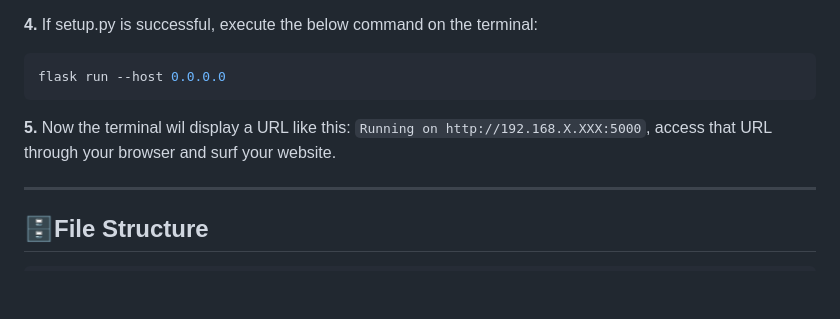
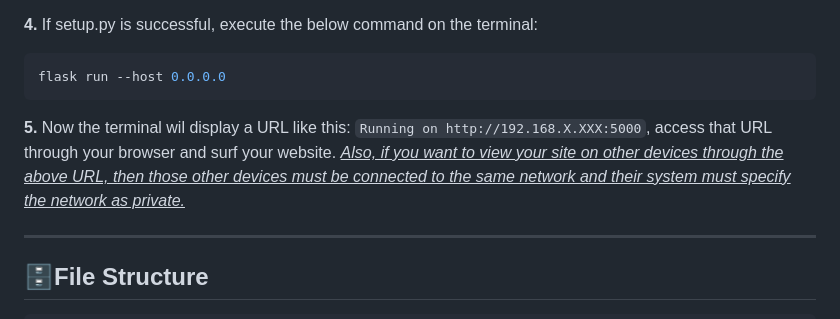
Before and after one commit to saksham-joshi/Tweet-Analyzer, a Markdown page: README.md, the part around the change. GitHub-like rendering; blank space fills up the shorter version.

Commit message:
Added:  more precise info about execution

````diff
--- a/README.md
+++ b/README.md
@@ -25,6 +25,7 @@
 flask run --host 0.0.0.0
 ```
 **5.** Now the terminal wil display a URL like this: ```Running on http://192.168.X.XXX:5000```, access that URL through your browser and surf your website.
+<u> *Also, if you want to view your site on other devices through the above URL, then those other devices must be connected to the same network and their system must specify the network as private.* </u>
 
 ---
 ## 🗄**File Structure**
````
